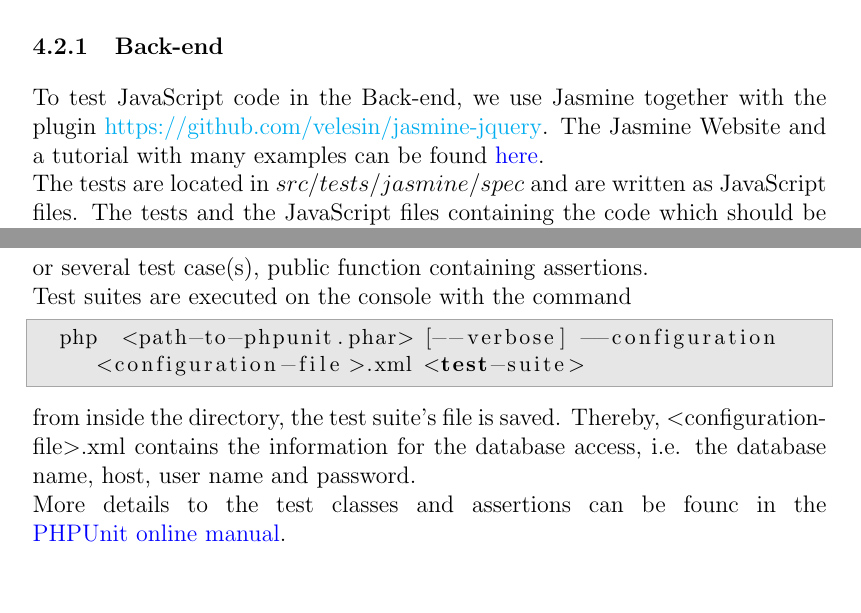
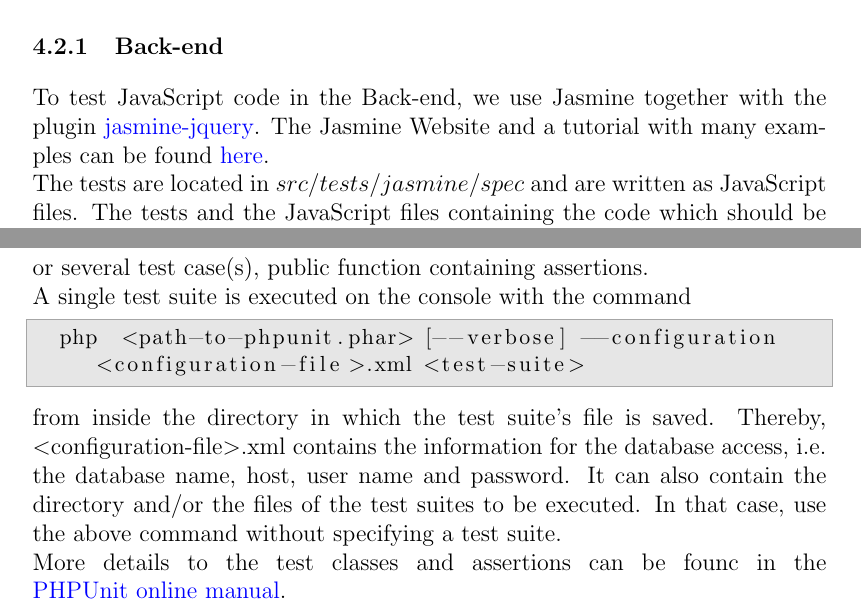
Before and after one commit to rwth-acis/Anatomy2.0, a LaTeX document (organization/dod/DoD.tex): two parts of pages 10 and 11 of 14, joined at a grey line, cut so that both start at the same text, the shorter picture padded with empty space. Compiled offline with LaTeX, dvips and Ghostscript.

Commit message:
Dod: Added information about configuration file

```diff
--- a/organization/dod/DoD.tex
+++ b/organization/dod/DoD.tex
@@ -360,7 +360,7 @@ Opera:				& built-in (Dragonfly) \\
 We use automated tests to ensure correct behaviour of functional components. We separate the automated tests into Back-end-tests with Jasmine and Front-end-tests with Selenium. Interaction with the MySQL database is tested with PHPUnit.
 
 \subsubsection{Back-end}
-To test JavaScript code in the Back-end, we use Jasmine together with the plugin \href{jasmine-jquery}{https://github.com/velesin/jasmine-jquery}. The Jasmine Website and a tutorial with many examples can be found \href{http://jasmine.github.io/2.1/introduction.html}{here}.\\
+To test JavaScript code in the Back-end, we use Jasmine together with the plugin \href{https://github.com/velesin/jasmine-jquery}{jasmine-jquery}. The Jasmine Website and a tutorial with many examples can be found \href{http://jasmine.github.io/2.1/introduction.html}{here}.\\
 The tests are located in $src/tests/jasmine/spec$ and are written as JavaScript files. The tests and the JavaScript files containing the code which should be tested have to be included in $src/tests/jasmine/SpecRunner.php$. You can run tests by just opening $src/tests/jasmine/SpecRunner.php$ in the browser. This also allows us to test different devices and browsers very simply.\\
 If you want to test JavaScript code that interacts with website elements that are missing in the test scenario, you can use the spyOn() function from Jasmine which allows you to replace the output or register calls of any JavaScript function. Another possibility is to include those elements as fixtures, small files only containing the desired element. These elements can be loaded in the test suite and tested with the help of jasmine-jquery. The plugin also allows access to already existing DOM elements. To work with them, call them using the common jQuery syntax and apply the methods Jasmine provides or custom methods.
 
@@ -369,13 +369,13 @@ To test the Front-end and user interaction automatically, we use the tool Seleni
 
 \subsubsection{Database}
 Database interaction is tested with the tool PHPUnit which you can find \href{https://phpunit.de}{here}. Test suites, which are classes extending the \mbox{\emph{PHPUnit\_Extensions\_Database\_TestCase}} class. A test suite contains one or several test case(s), public function containing assertions. \\
-Test suites are executed on the console with the command
+A single test suite is executed on the console with the command
 
-\begin{lstlisting}[language=sh]
+\begin{lstlisting}
   php  <path-to-phpunit.phar> [--verbose] --configuration <configuration-file>.xml <test-suite>
 \end{lstlisting}
 
-from inside the directory, the test suite's file is saved. Thereby, $<$configuration-file$>$.xml contains the information for the database access, i.e. the database name, host, user name and password. \\
+from inside the directory in which the test suite's file is saved. Thereby, $<$configuration-file$>$.xml contains the information for the database access, i.e. the database name, host, user name and password. It can also contain the directory and/or the files of the test suites to be executed. In that case, use the above command without specifying a test suite. \\
 More details to the test classes and assertions can be founc in the \href{https://phpunit.de/manual/current/en/}{PHPUnit online manual}.
 \newpage
 
```
Also changed, not shown: organization/dod/DoD.pdf.
